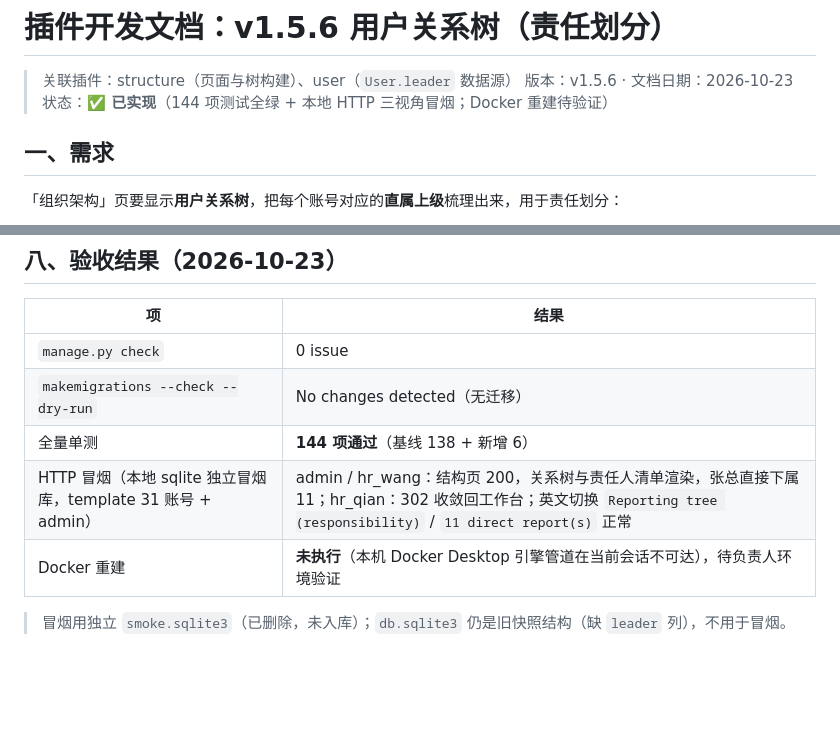
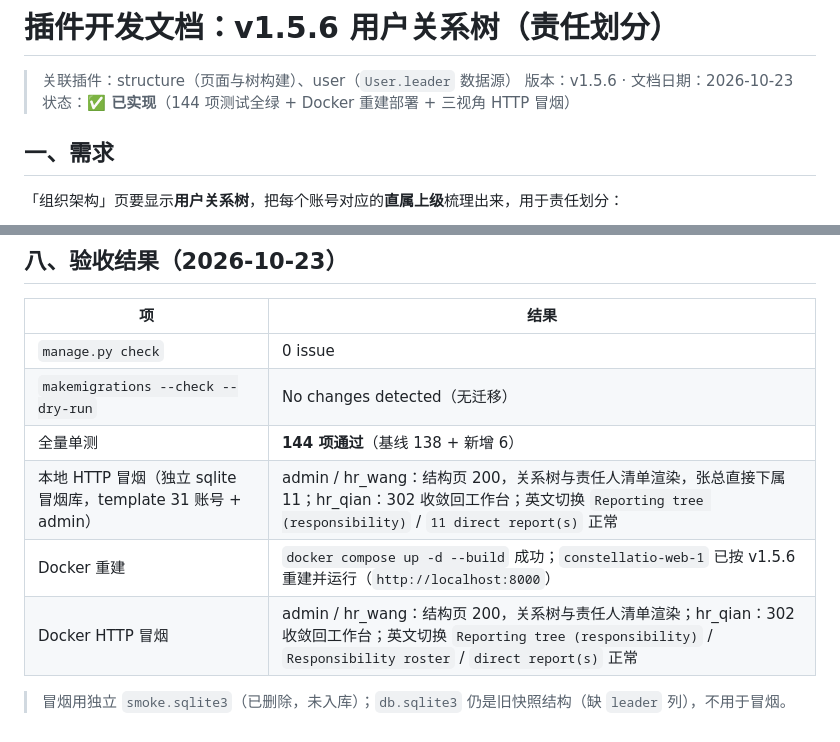
Before and after one commit to yuschu/Constellatio, a Markdown page: docs/plugin-dev-v156.md, 2 parts joined by grey strips. GitHub-like rendering; blank space fills up the shorter version.

Commit message:
docs: v1.5.6 Docker 重建与三视角冒烟结果同步

```diff
--- a/docs/plugin-dev-v156.md
+++ b/docs/plugin-dev-v156.md
@@ -2,7 +2,7 @@
 
 > 关联插件：structure（页面与树构建）、user（`User.leader` 数据源）
 > 版本：v1.5.6 · 文档日期：2026-10-23
-> 状态：**✅ 已实现**（144 项测试全绿 + 本地 HTTP 三视角冒烟；Docker 重建待验证）
+> 状态：**✅ 已实现**（144 项测试全绿 + Docker 重建部署 + 三视角 HTTP 冒烟）
 
 ## 一、需求
 
@@ -97,7 +97,8 @@
 | `manage.py check` | 0 issue |
 | `makemigrations --check --dry-run` | No changes detected（无迁移） |
 | 全量单测 | **144 项通过**（基线 138 + 新增 6） |
-| HTTP 冒烟（本地 sqlite 独立冒烟库，template 31 账号 + admin） | admin / hr_wang：结构页 200，关系树与责任人清单渲染，张总直接下属 11；hr_qian：302 收敛回工作台；英文切换 `Reporting tree (responsibility)` / `11 direct report(s)` 正常 |
-| Docker 重建 | **未执行**（本机 Docker Desktop 引擎管道在当前会话不可达），待负责人环境验证 |
+| 本地 HTTP 冒烟（独立 sqlite 冒烟库，template 31 账号 + admin） | admin / hr_wang：结构页 200，关系树与责任人清单渲染，张总直接下属 11；hr_qian：302 收敛回工作台；英文切换 `Reporting tree (responsibility)` / `11 direct report(s)` 正常 |
+| Docker 重建 | `docker compose up -d --build` 成功；`constellatio-web-1` 已按 v1.5.6 重建并运行（`http://localhost:8000`） |
+| Docker HTTP 冒烟 | admin / hr_wang：结构页 200，关系树与责任人清单渲染；hr_qian：302 收敛回工作台；英文切换 `Reporting tree (responsibility)` / `Responsibility roster` / `direct report(s)` 正常 |
 
 > 冒烟用独立 `smoke.sqlite3`（已删除，未入库）；`db.sqlite3` 仍是旧快照结构（缺 `leader` 列），不用于冒烟。
```
Also changed, not shown: docs/roadmap.md (+1 -1 lines).
